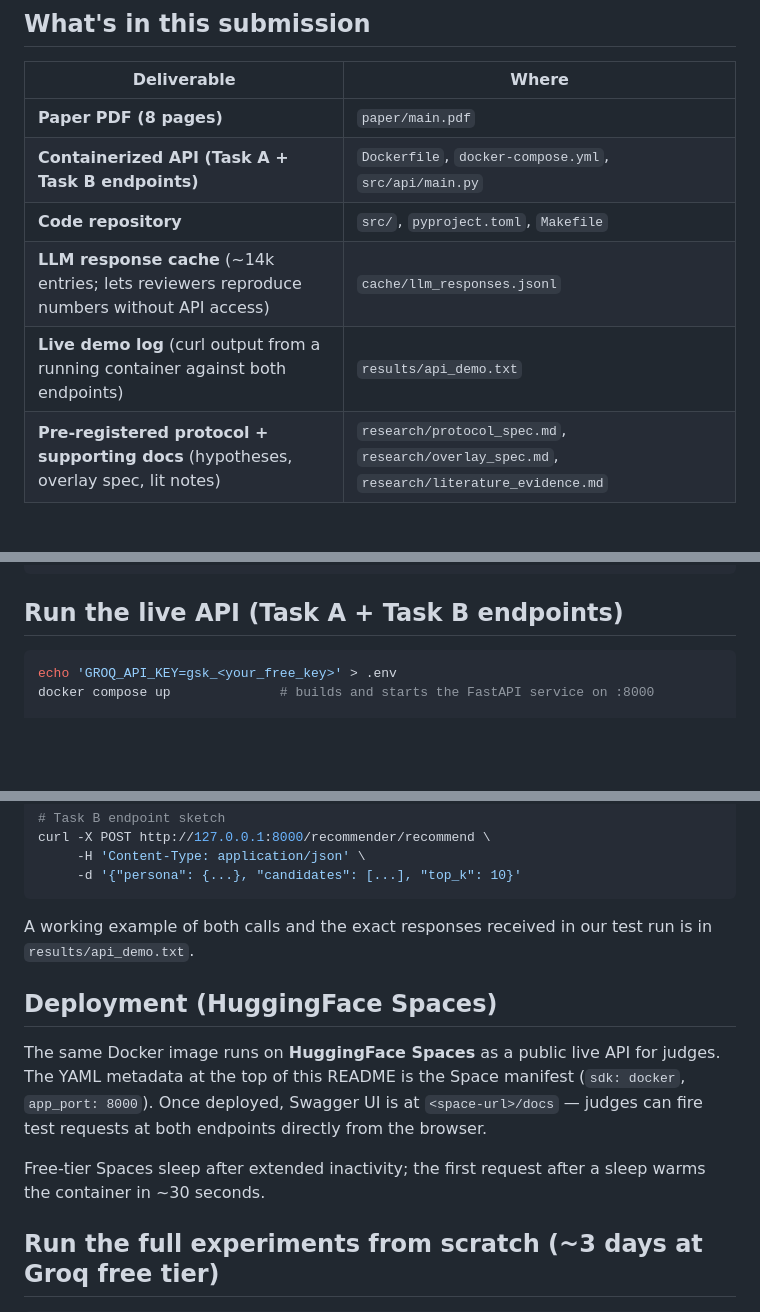
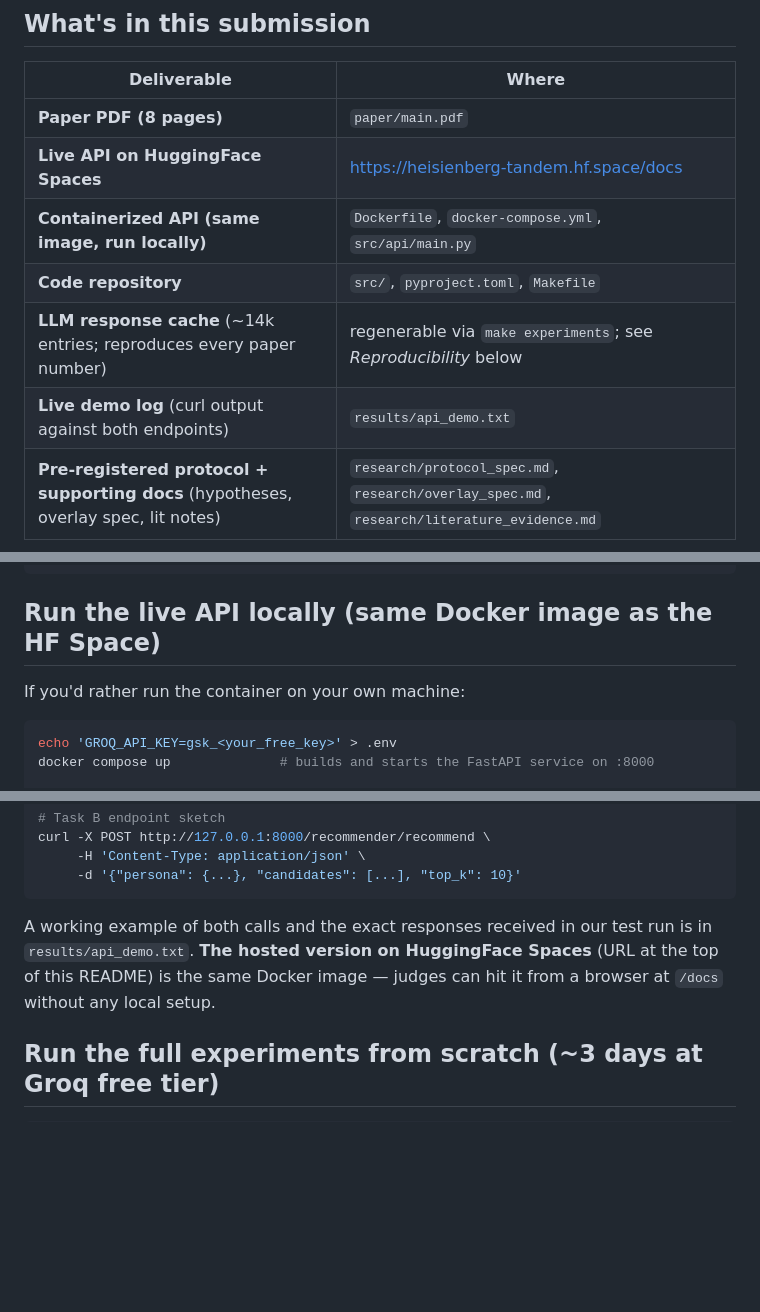
Before and after one commit to Jayyp1234/tandem, a Markdown page: README.md, 3 parts joined by grey strips. Drawn GitHub-style; blank space fills up the shorter version.

````diff
--- a/README.md
+++ b/README.md
@@ -26,10 +83,11 @@ Submission for the **DSN × Bluechip Tech LLM Agent Challenge** (2026).
 | Deliverable | Where |
 |---|---|
 | **Paper PDF (8 pages)** | `paper/main.pdf` |
-| **Containerized API (Task A + Task B endpoints)** | `Dockerfile`, `docker-compose.yml`, `src/api/main.py` |
+| **Live API on HuggingFace Spaces** | https://heisienberg-tandem.hf.space/docs |
+| **Containerized API (same image, run locally)** | `Dockerfile`, `docker-compose.yml`, `src/api/main.py` |
 | **Code repository** | `src/`, `pyproject.toml`, `Makefile` |
-| **LLM response cache** (~14k entries; lets reviewers reproduce numbers without API access) | `cache/llm_responses.jsonl` |
-| **Live demo log** (curl output from a running container against both endpoints) | `results/api_demo.txt` |
+| **LLM response cache** (~14k entries; reproduces every paper number) | regenerable via `make experiments`; see *Reproducibility* below |
+| **Live demo log** (curl output against both endpoints) | `results/api_demo.txt` |
 | **Pre-registered protocol + supporting docs** (hypotheses, overlay spec, lit notes) | `research/protocol_spec.md`, `research/overlay_spec.md`, `research/literature_evidence.md` |
 
 ---
@@ -60,7 +118,9 @@ make figures                   # regenerate Figures 3, 4, 5 + Table 1
 make pdf                       # rebuild paper/main.pdf (requires Tectonic)
 ```
 
-## Run the live API (Task A + Task B endpoints)
+## Run the live API locally (same Docker image as the HF Space)
+
+If you'd rather run the container on your own machine:
 
 ```bash
 echo 'GROQ_API_KEY=gsk_<your_free_key>' > .env
@@ -84,13 +144,7 @@ curl -X POST http://127.0.0.1:8000/recommender/recommend \
      -d '{"persona": {...}, "candidates": [...], "top_k": 10}'
 ```
 
-A working example of both calls and the exact responses received in our test run is in `results/api_demo.txt`.
-
-## Deployment (HuggingFace Spaces)
-
-The same Docker image runs on **HuggingFace Spaces** as a public live API for judges. The YAML metadata at the top of this README is the Space manifest (`sdk: docker`, `app_port: 8000`). Once deployed, Swagger UI is at `<space-url>/docs` — judges can fire test requests at both endpoints directly from the browser.
-
-Free-tier Spaces sleep after extended inactivity; the first request after a sleep warms the container in ~30 seconds.
+A working example of both calls and the exact responses received in our test run is in `results/api_demo.txt`. **The hosted version on HuggingFace Spaces** (URL at the top of this README) is the same Docker image — judges can hit it from a browser at `/docs` without any local setup.
 
 ## Run the full experiments from scratch (~3 days at Groq free tier)
 
````
Also changed, not shown: other parts of README.md (+61 -4 lines).
